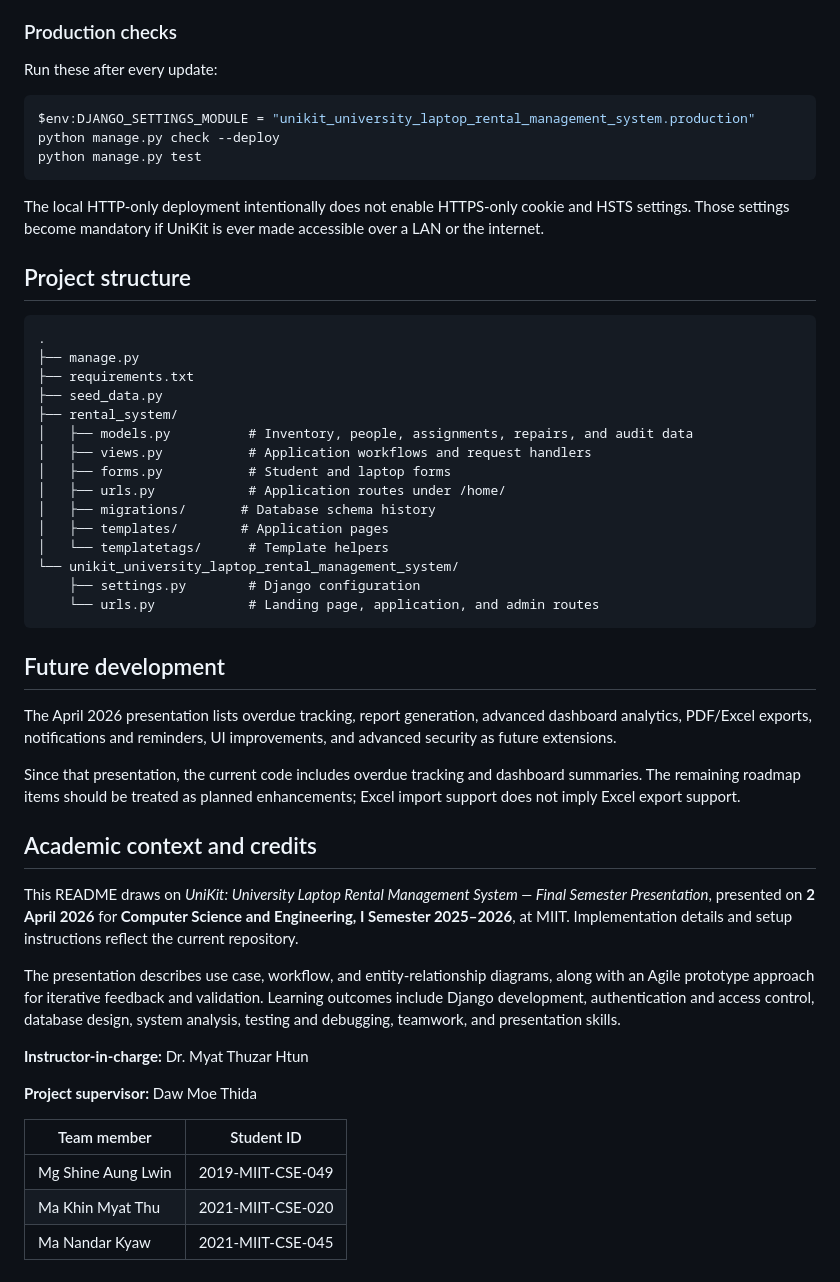
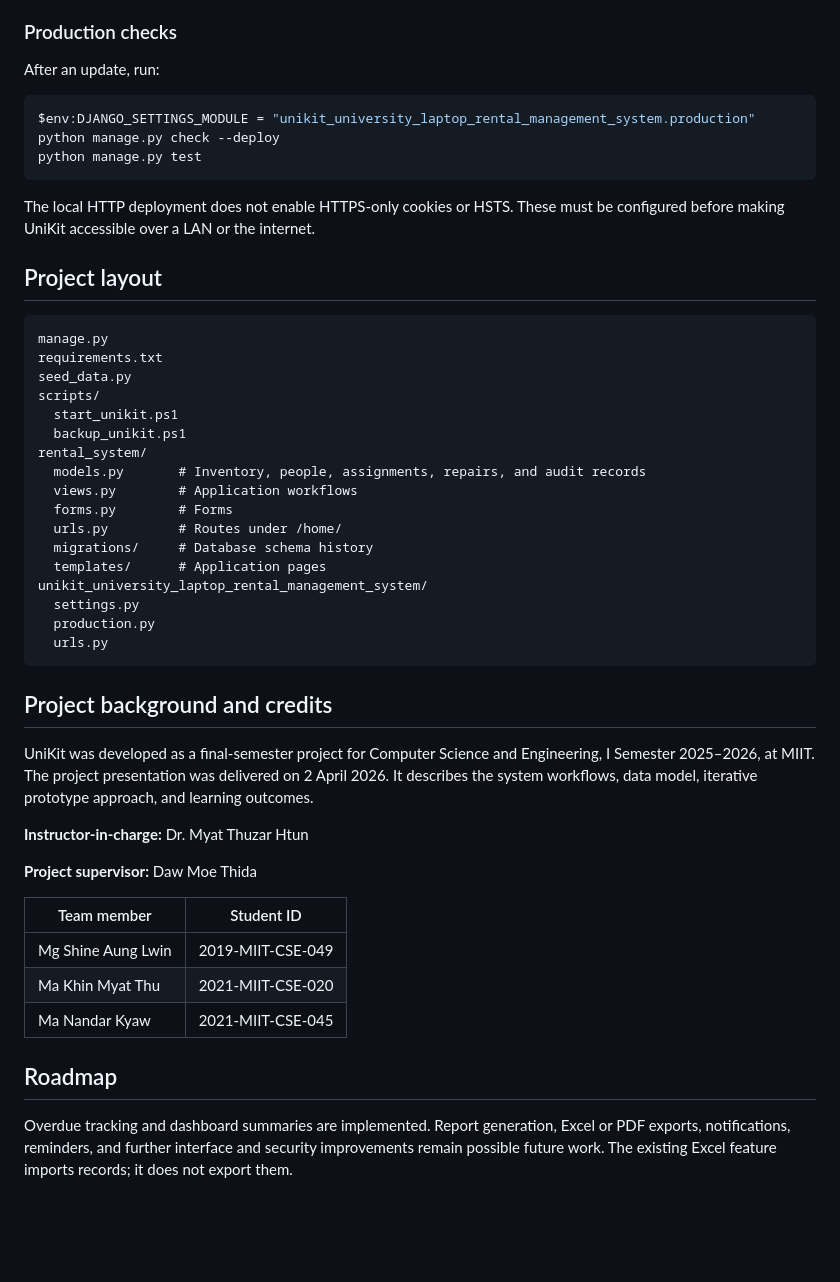
Before and after one commit to khinmyatthu2193/university-laptop-rental-management-system, a Markdown page: README.md, the part around one of its changes. GitHub-like rendering; blank space fills up the shorter version.

````diff
--- a/README.md
+++ b/README.md
@@ -156,7 +110,7 @@ To restore, stop UniKit first, create one final backup if the current database i
 
 ### Production checks
 
-Run these after every update:
+After an update, run:
 
 ```powershell
 $env:DJANGO_SETTINGS_MODULE = "unikit_university_laptop_rental_management_system.production"
@@ -164,39 +118,33 @@ python manage.py check --deploy
 python manage.py test
 ```
 
-The local HTTP-only deployment intentionally does not enable HTTPS-only cookie and HSTS settings. Those settings become mandatory if UniKit is ever made accessible over a LAN or the internet.
+The local HTTP deployment does not enable HTTPS-only cookies or HSTS. These must be configured before making UniKit accessible over a LAN or the internet.
 
-## Project structure
+## Project layout
 
 ```text
-.
-├── manage.py
-├── requirements.txt
-├── seed_data.py
-├── rental_system/
-│   ├── models.py          # Inventory, people, assignments, repairs, and audit data
-│   ├── views.py           # Application workflows and request handlers
-│   ├── forms.py           # Student and laptop forms
-│   ├── urls.py            # Application routes under /home/
-│   ├── migrations/       # Database schema history
-│   ├── templates/        # Application pages
-│   └── templatetags/      # Template helpers
-└── unikit_university_laptop_rental_management_system/
-    ├── settings.py        # Django configuration
-    └── urls.py            # Landing page, application, and admin routes
+manage.py
+requirements.txt
+seed_data.py
+scripts/
+  start_unikit.ps1
+  backup_unikit.ps1
+rental_system/
+  models.py       # Inventory, people, assignments, repairs, and audit records
+  views.py        # Application workflows
+  forms.py        # Forms
+  urls.py         # Routes under /home/
+  migrations/     # Database schema history
+  templates/      # Application pages
+unikit_university_laptop_rental_management_system/
+  settings.py
+  production.py
+  urls.py
 ```
 
-## Future development
+## Project background and credits
 
-The April 2026 presentation lists overdue tracking, report generation, advanced dashboard analytics, PDF/Excel exports, notifications and reminders, UI improvements, and advanced security as future extensions.
-
-Since that presentation, the current code includes overdue tracking and dashboard summaries. The remaining roadmap items should be treated as planned enhancements; Excel import support does not imply Excel export support.
-
-## Academic context and credits
-
-This README draws on *UniKit: University Laptop Rental Management System — Final Semester Presentation*, presented on **2 April 2026** for **Computer Science and Engineering, I Semester 2025–2026**, at MIIT. Implementation details and setup instructions reflect the current repository.
-
-The presentation describes use case, workflow, and entity-relationship diagrams, along with an Agile prototype approach for iterative feedback and validation. Learning outcomes include Django development, authentication and access control, database design, system analysis, testing and debugging, teamwork, and presentation skills.
+UniKit was developed as a final-semester project for Computer Science and Engineering, I Semester 2025–2026, at MIIT. The project presentation was delivered on 2 April 2026. It describes the system workflows, data model, iterative prototype approach, and learning outcomes.
 
 **Instructor-in-charge:** Dr. Myat Thuzar Htun
 
@@ -207,3 +155,7 @@ The presentation describes use case, workflow, and entity-relationship diagrams,
 | Mg Shine Aung Lwin | 2019-MIIT-CSE-049 |
 | Ma Khin Myat Thu | 2021-MIIT-CSE-020 |
 | Ma Nandar Kyaw | 2021-MIIT-CSE-045 |
+
+## Roadmap
+
+Overdue tracking and dashboard summaries are implemented. Report generation, Excel or PDF exports, notifications, reminders, and further interface and security improvements remain possible future work. The existing Excel feature imports records; it does not export them.
````
Also changed, not shown: other parts of README.md (+54 -100 lines).
